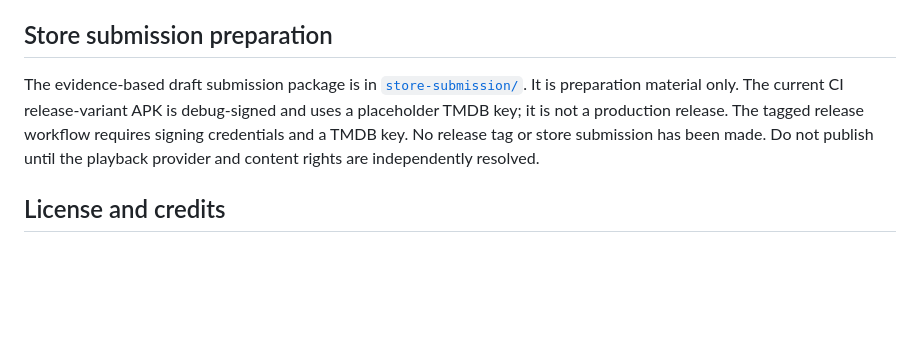
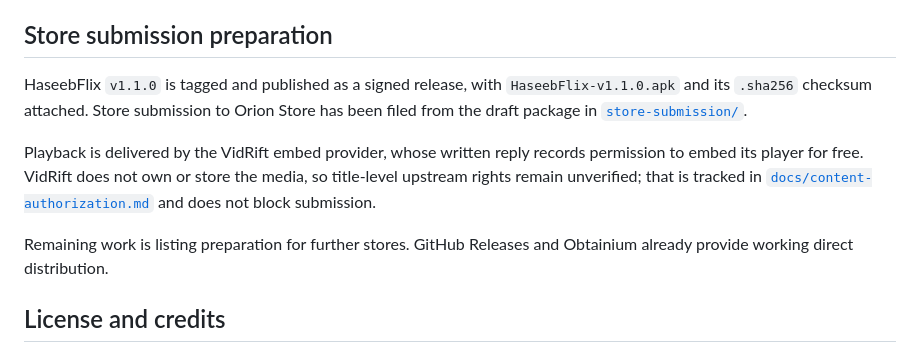
Before and after one commit to haseebno1/Haseeb-Flix, a Markdown page: README.md, the part around the change. Rendered like a GitHub page; blank space fills up the shorter version.

Commit message:
Revise README for version 1.1.0 release
Updated README to reflect the latest version and changes for Store submission preparation.

```diff
--- a/README.md
+++ b/README.md
@@ -133,7 +133,11 @@ Issues and pull requests are welcome. CI builds the app and runs the unit tests
 
 ## Store submission preparation
 
-The evidence-based draft submission package is in [`store-submission/`](store-submission/README.md). It is preparation material only. The current CI release-variant APK is debug-signed and uses a placeholder TMDB key; it is not a production release. The tagged release workflow requires signing credentials and a TMDB key. No release tag or store submission has been made. Do not publish until the playback provider and content rights are independently resolved.
+HaseebFlix `v1.1.0` is tagged and published as a signed release, with `HaseebFlix-v1.1.0.apk` and its `.sha256` checksum attached. Store submission to Orion Store has been filed from the draft package in [`store-submission/`](https://github.com/haseebno1/Haseeb-Flix/blob/main/store-submission/README.md).
+
+Playback is delivered by the VidRift embed provider, whose written reply records permission to embed its player for free. VidRift does not own or store the media, so title-level upstream rights remain unverified; that is tracked in [`docs/content-authorization.md`](https://github.com/haseebno1/Haseeb-Flix/blob/main/docs/content-authorization.md) and does not block submission.
+
+Remaining work is listing preparation for further stores. GitHub Releases and Obtainium already provide working direct distribution.
 
 ## License and credits
 
```
